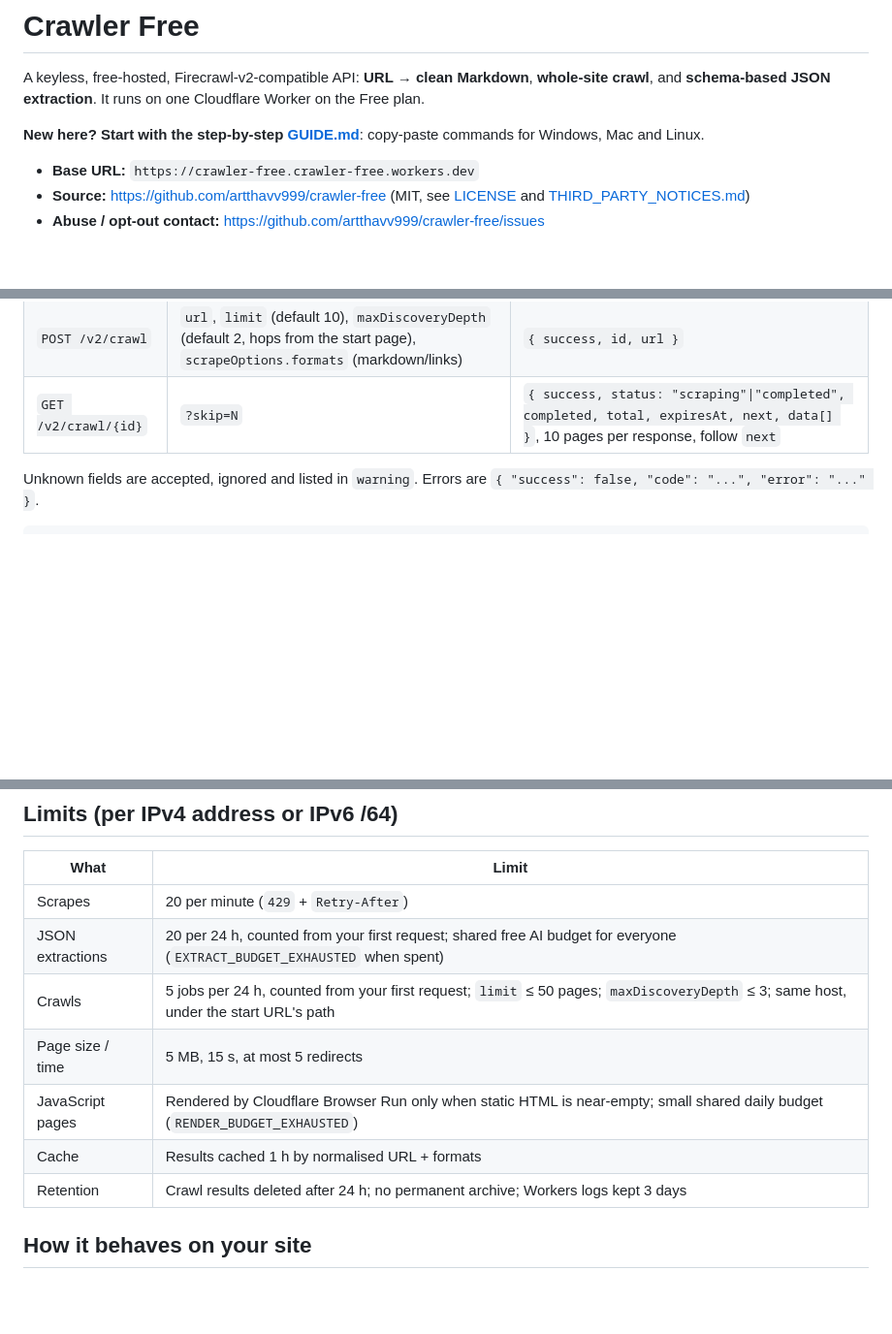
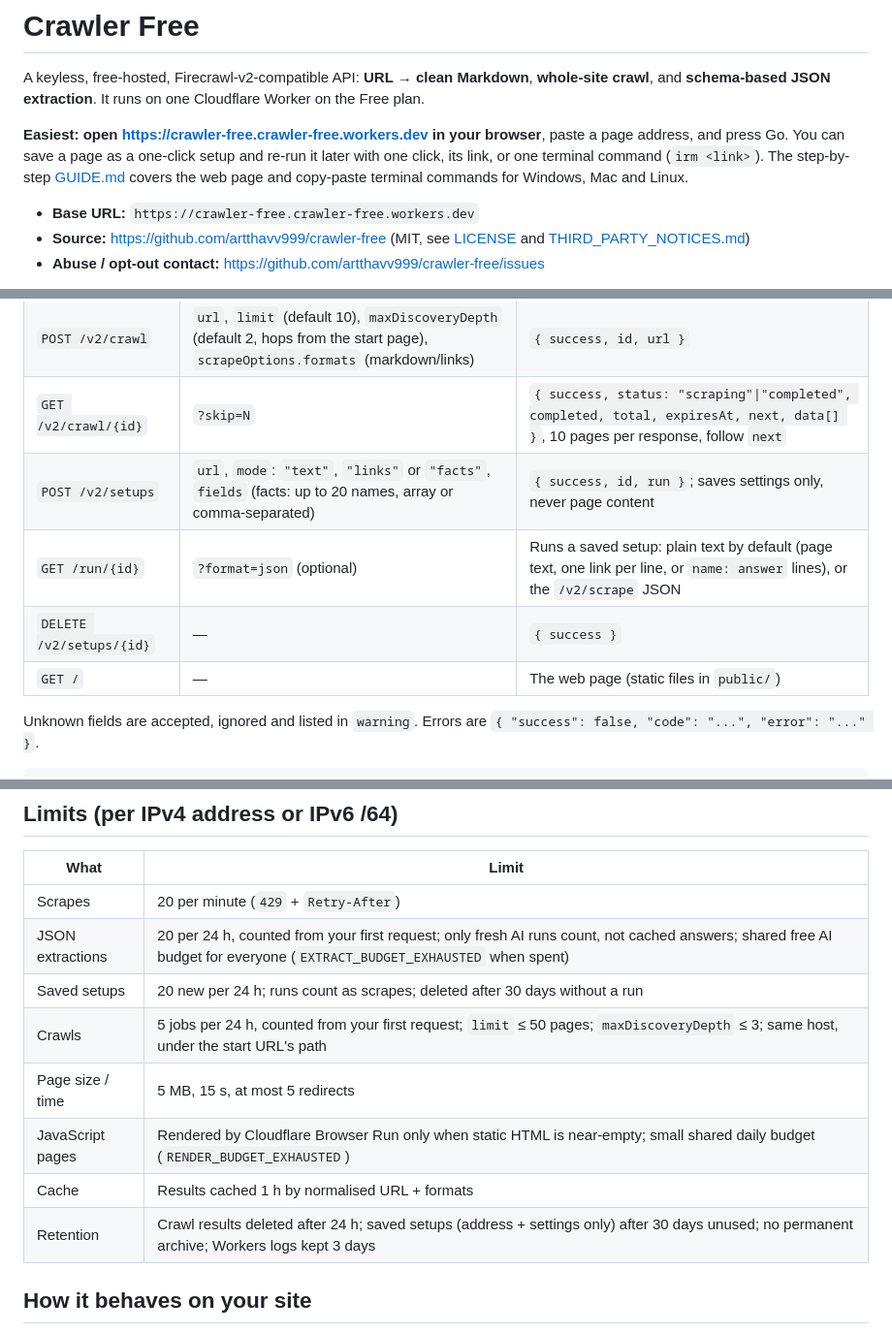
Before and after one commit to artthavv999/crawler-free, a Markdown page: README.md, 3 parts joined by grey strips. Shown at 97% size. Rendered like a GitHub page; blank space fills up the shorter version.

Commit message:
Start the guide with the web page and saved setups
Co-Authored-By: Claude Opus 5.5 <noreply@anthropic.com>

```diff
--- a/README.md
+++ b/README.md
@@ -2,7 +2,7 @@
 
 A keyless, free-hosted, Firecrawl-v2-compatible API: **URL → clean Markdown**, **whole-site crawl**, and **schema-based JSON extraction**. It runs on one Cloudflare Worker on the Free plan.
 
-**New here? Start with the step-by-step [GUIDE.md](GUIDE.md)**: copy-paste commands for Windows, Mac and Linux.
+**Easiest: open https://crawler-free.crawler-free.workers.dev in your browser**, paste a page address, and press Go. You can save a page as a one-click setup and re-run it later with one click, its link, or one terminal command (`irm <link>`). The step-by-step [GUIDE.md](GUIDE.md) covers the web page and copy-paste terminal commands for Windows, Mac and Linux.
 
 - **Base URL:** `https://crawler-free.crawler-free.workers.dev`
 - **Source:** https://github.com/artthavv999/crawler-free (MIT, see [LICENSE](LICENSE) and [THIRD_PARTY_NOTICES.md](THIRD_PARTY_NOTICES.md))
@@ -17,6 +17,10 @@ No API key, no sign-up. The official Firecrawl JS SDK works unchanged: `new Fire
 | `POST /v2/scrape` | `url`, `formats`: any of `"markdown"`, `"links"`, `{ "type": "json", "schema": {…}, "prompt"?: "…" }` (default `["markdown"]`) | `{ success, data: { markdown?, links?, json?, warning?, metadata } }` + header `x-cache: HIT\|MISS` |
 | `POST /v2/crawl` | `url`, `limit` (default 10), `maxDiscoveryDepth` (default 2, hops from the start page), `scrapeOptions.formats` (markdown/links) | `{ success, id, url }` |
 | `GET /v2/crawl/{id}` | `?skip=N` | `{ success, status: "scraping"\|"completed", completed, total, expiresAt, next, data[] }`, 10 pages per response, follow `next` |
+| `POST /v2/setups` | `url`, `mode`: `"text"`, `"links"` or `"facts"`, `fields` (facts: up to 20 names, array or comma-separated) | `{ success, id, run }`; saves settings only, never page content |
+| `GET /run/{id}` | `?format=json` (optional) | Runs a saved setup: plain text by default (page text, one link per line, or `name: answer` lines), or the `/v2/scrape` JSON |
+| `DELETE /v2/setups/{id}` | — | `{ success }` |
+| `GET /` | — | The web page (static files in `public/`) |
 
 Unknown fields are accepted, ignored and listed in `warning`. Errors are `{ "success": false, "code": "...", "error": "..." }`.
 
@@ -36,12 +40,13 @@ PowerShell: `Invoke-RestMethod -Method Post -Uri https://crawler-free.crawler-fr
 | What | Limit |
 |---|---|
 | Scrapes | 20 per minute (`429` + `Retry-After`) |
-| JSON extractions | 20 per 24 h, counted from your first request; shared free AI budget for everyone (`EXTRACT_BUDGET_EXHAUSTED` when spent) |
+| JSON extractions | 20 per 24 h, counted from your first request; only fresh AI runs count, not cached answers; shared free AI budget for everyone (`EXTRACT_BUDGET_EXHAUSTED` when spent) |
+| Saved setups | 20 new per 24 h; runs count as scrapes; deleted after 30 days without a run |
 | Crawls | 5 jobs per 24 h, counted from your first request; `limit` ≤ 50 pages; `maxDiscoveryDepth` ≤ 3; same host, under the start URL's path |
 | Page size / time | 5 MB, 15 s, at most 5 redirects |
 | JavaScript pages | Rendered by Cloudflare Browser Run only when static HTML is near-empty; small shared daily budget (`RENDER_BUDGET_EXHAUSTED`) |
 | Cache | Results cached 1 h by normalised URL + formats |
-| Retention | Crawl results deleted after 24 h; no permanent archive; Workers logs kept 3 days |
+| Retention | Crawl results deleted after 24 h; saved setups (address + settings only) after 30 days unused; no permanent archive; Workers logs kept 3 days |
 
 ## How it behaves on your site
 
```
Also changed, not shown: GUIDE.md (+48 -7 lines), docs/DESIGN.md (+6 -4 lines).
